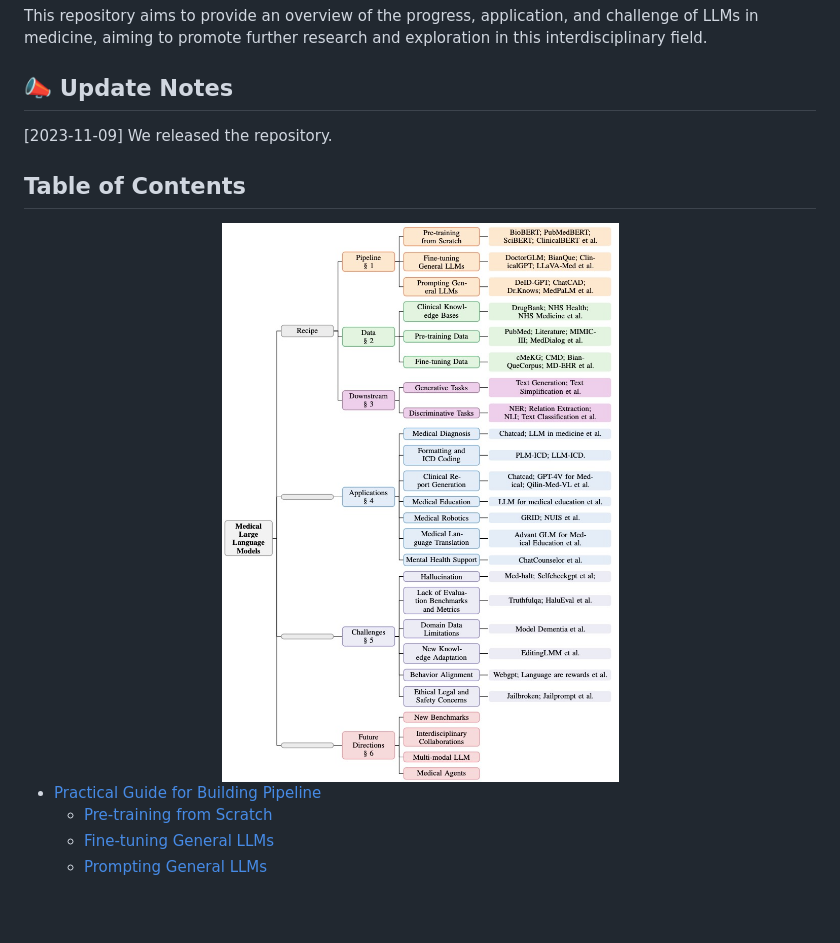
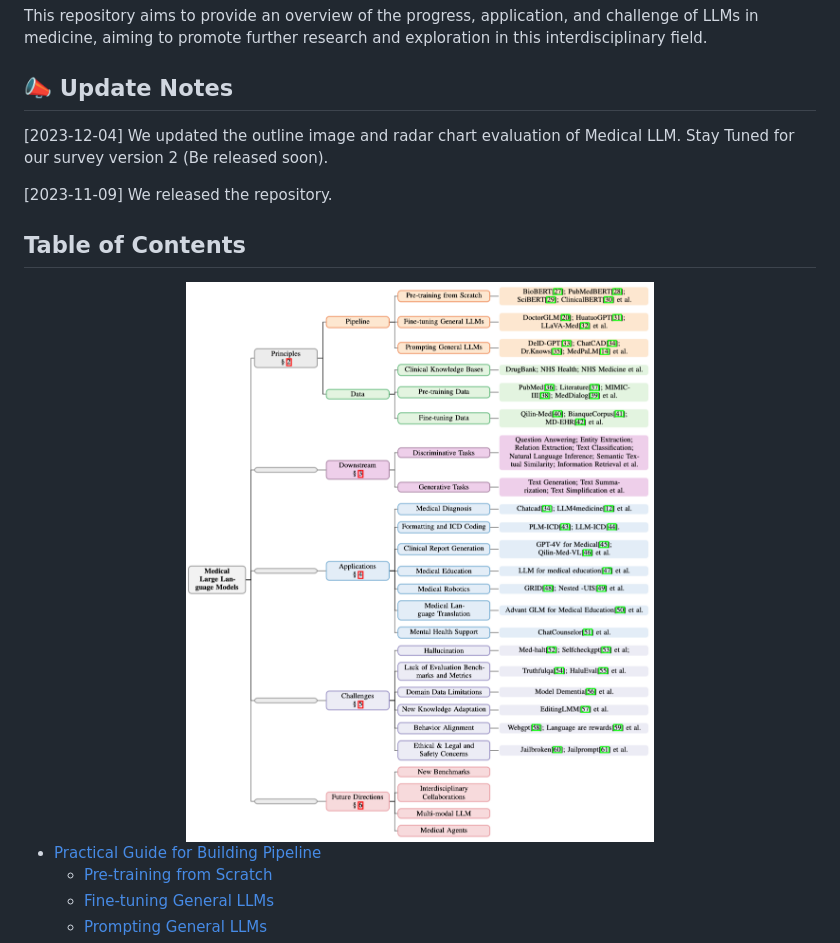
Before and after one commit to AI-in-Health/MedLLMsPracticalGuide, a Markdown page: README.md, the part around one of its changes. GitHub-like rendering; pictures changed too: img/MedicalLMM_outline.png (deleted), img/Medical_LLM_outline.png (added); blank space fills up the shorter version.

```diff
--- a/README.md
+++ b/README.md
@@ -34,11 +34,13 @@ This repository aims to provide an overview of the progress, application, and ch
 
 
 ##  📣 Update Notes
+[2023-12-04] We updated the outline image and radar chart evaluation of Medical LLM. Stay Tuned for our survey version 2 (Be released soon).
+
 [2023-11-09] We released the repository.
 
 ## Table of Contents
 <div align=center>
-<img src="img/MedicalLMM_outline.png" width="800px">
+<img src="img/Medical_LLM_outline.png" width="800px">
 </div>
 
 * [Practical Guide for Building Pipeline](#-practical-guide-for-building-pipeline)
```
Also changed, not shown: other parts of README.md (+3 -1 lines), img/Medical_LLM_eval.png (added).
